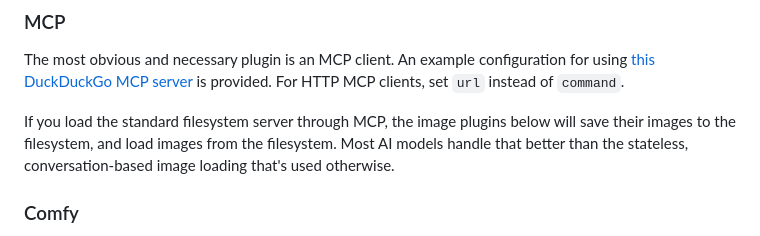
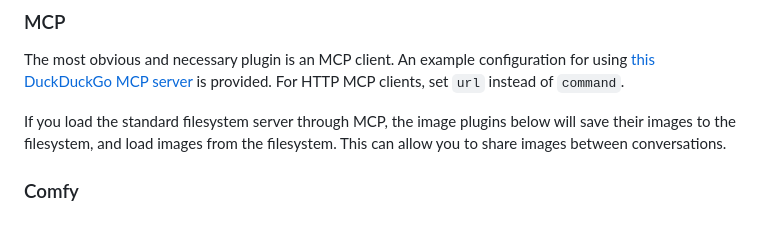
Before and after one commit to Yahweasel/kail, a Markdown page: README.md, the part around the change. Rendered like a GitHub page.

Commit message:
Slight README update for how images *now* work

```diff
--- a/README.md
+++ b/README.md
@@ -61,8 +61,7 @@ HTTP MCP clients, set `url` instead of `command`.
 
 If you load the standard filesystem server through MCP, the image plugins below
 will save their images to the filesystem, and load images from the filesystem.
-Most AI models handle that better than the stateless, conversation-based image
-loading that's used otherwise.
+This can allow you to share images between conversations.
 
 ### Comfy
 
```
